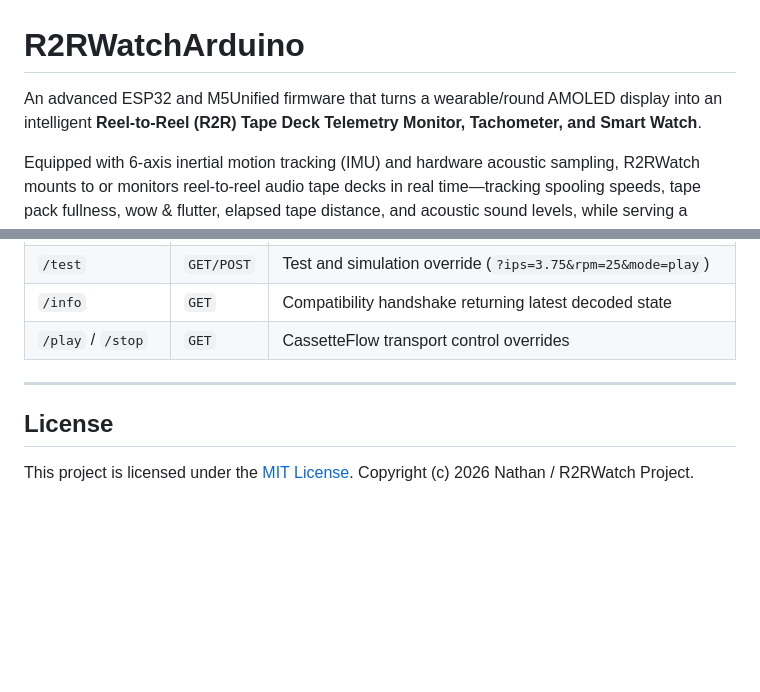
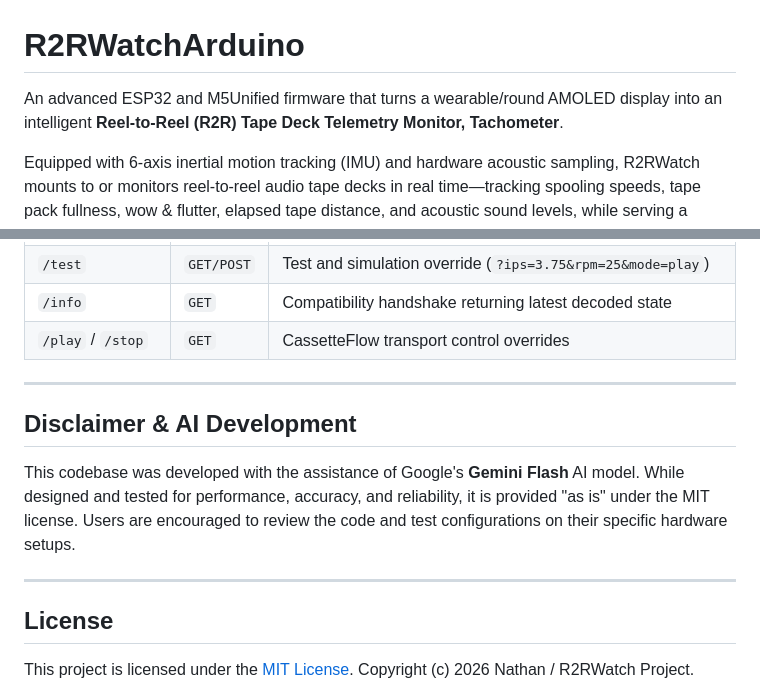
Before and after one commit to ns96/R2RWatchArduino, a Markdown page: README.md, 2 parts joined by grey strips. Rendered like a GitHub page; blank space fills up the shorter version.

Commit message:
docs: add AI development disclaimer for Gemini Flash

```diff
--- a/README.md
+++ b/README.md
@@ -1,6 +1,6 @@
 # R2RWatchArduino
 
-An advanced ESP32 and M5Unified firmware that turns a wearable/round AMOLED display into an intelligent **Reel-to-Reel (R2R) Tape Deck Telemetry Monitor, Tachometer, and Smart Watch**.
+An advanced ESP32 and M5Unified firmware that turns a wearable/round AMOLED display into an intelligent **Reel-to-Reel (R2R) Tape Deck Telemetry Monitor, Tachometer**.
 
 Equipped with 6-axis inertial motion tracking (IMU) and hardware acoustic sampling, R2RWatch mounts to or monitors reel-to-reel audio tape decks in real time—tracking spooling speeds, tape pack fullness, wow & flutter, elapsed tape distance, and acoustic sound levels, while serving a responsive web dashboard and CassetteFlow audio streaming interface over Wi-Fi.
 
@@ -148,6 +148,12 @@ R2RWatchArduino/
 
 ---
 
+## Disclaimer & AI Development
+
+This codebase was developed with the assistance of Google's **Gemini Flash** AI model. While designed and tested for performance, accuracy, and reliability, it is provided "as is" under the MIT license. Users are encouraged to review the code and test configurations on their specific hardware setups.
+
+---
+
 ## License
 
 This project is licensed under the [MIT License](LICENSE).
```
